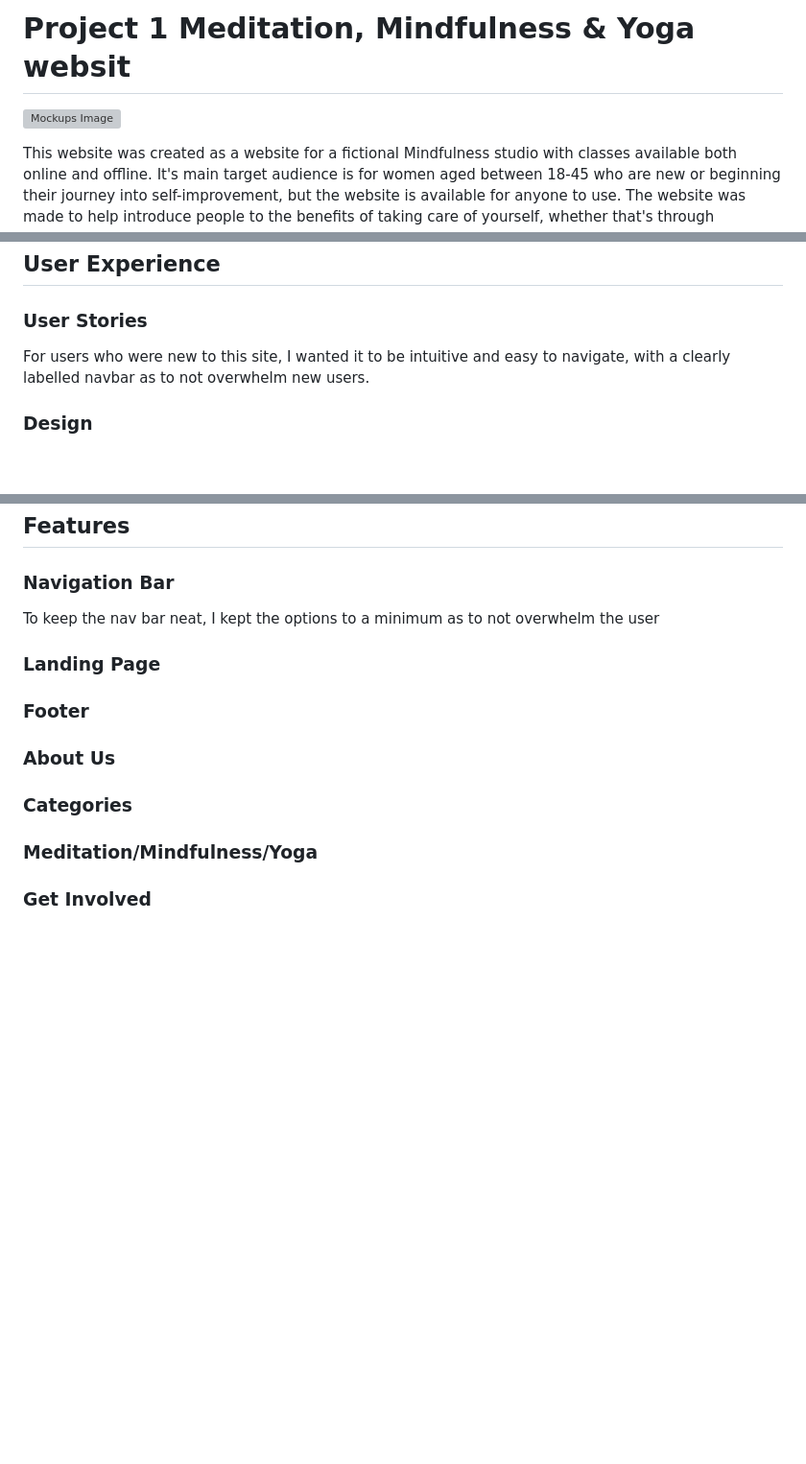
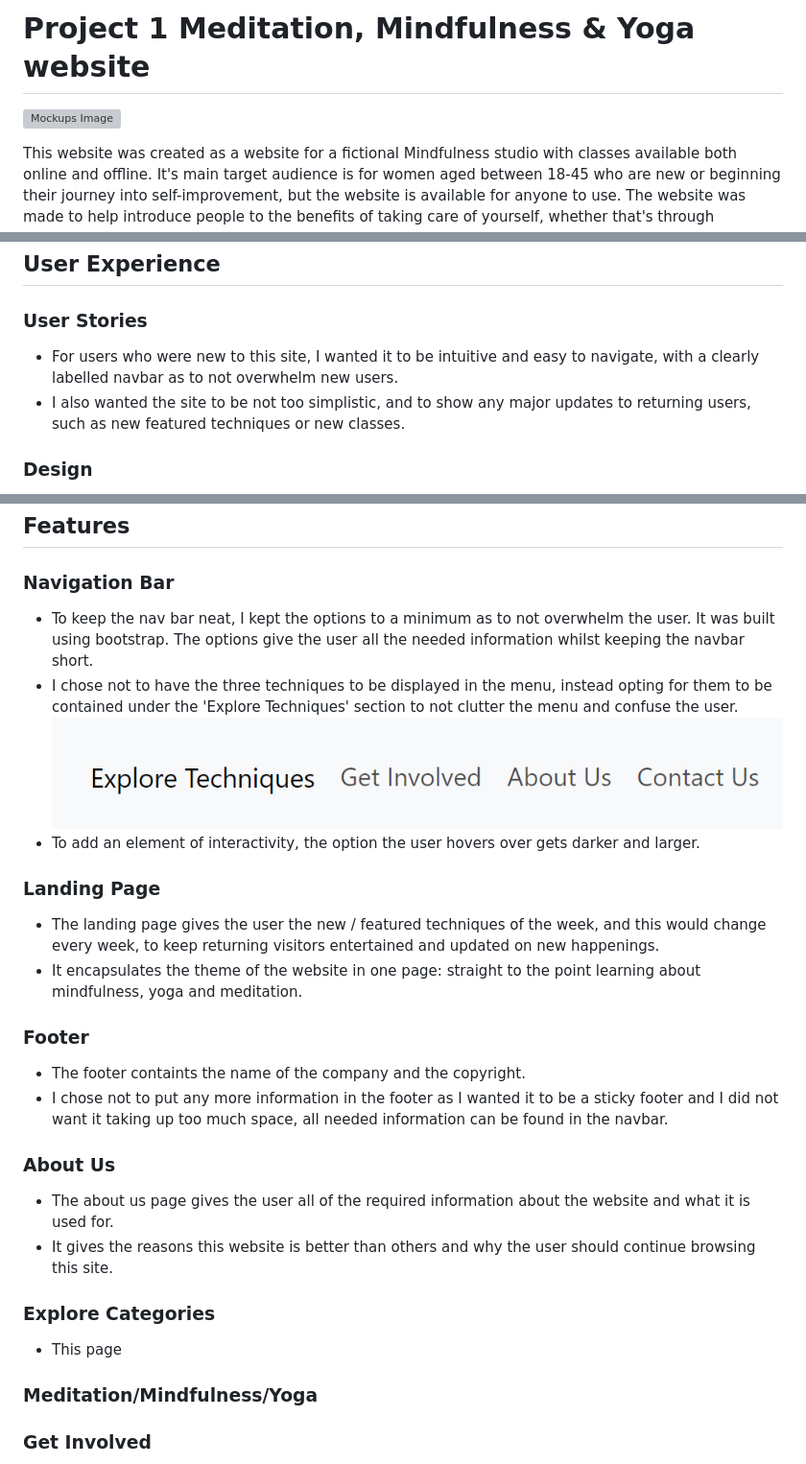
Before and after one commit to KittyDig/portfolio_1, a Markdown page: README.md, 3 parts joined by grey strips. Shown: that part at 96% size. GitHub-like rendering; pictures changed too: README/navbar.png (added); blank space fills up the shorter version; grey boxes are pictures that could not be loaded.

Commit message:
added content to README

```diff
--- a/README.md
+++ b/README.md
@@ -1,2 +1,2 @@
-# Project 1 Meditation, Mindfulness & Yoga websit
+# Project 1 Meditation, Mindfulness & Yoga website
 
@@ -36,6 +36,7 @@ This website was created as a website for a fictional Mindfulness studio with cl
 ## User Experience
 
 ### User Stories
-For users who were new to this site, I wanted it to be intuitive and easy to navigate, with a clearly labelled navbar as to not overwhelm new users.
+- For users who were new to this site, I wanted it to be intuitive and easy to navigate, with a clearly labelled navbar as to not overwhelm new users.
+- I also wanted the site to be not too simplistic, and to show any major updates to returning users, such as new featured techniques or new classes.
 
 ### Design
@@ -45,19 +48,25 @@ For users who were new to this site, I wanted it to be intuitive and easy to nav
 
 
 ### Navigation Bar
-To keep the nav bar neat, I kept the options to a minimum as to not overwhelm the user
+- To keep the nav bar neat, I kept the options to a minimum as to not overwhelm the user. It was built using bootstrap. The options give the user all the needed information whilst keeping the navbar short.
+- I chose not to have the three techniques to be displayed in the menu, instead opting for them to be contained under the 'Explore Techniques' section to not clutter the menu and confuse the user.
+![Mockups Image](README/navbar.png)
+- To add an element of interactivity, the option the user hovers over gets darker and larger.
 
 ### Landing Page
-
+- The landing page gives the user the new / featured techniques of the week, and this would change every week, to keep returning visitors entertained and updated on new happenings.
+- It encapsulates the theme of the website in one page: straight to the point learning about mindfulness, yoga and meditation.
 
 ### Footer
-
+- The footer containts the name of the company and the copyright.
+- I chose not to put any more information in the footer as I wanted it to be a sticky footer and I did not want it taking up too much space, all needed information can be found in the navbar.
 
 ### About Us
+- The about us page gives the user all of the required information about the website and what it is used for.
+- It gives the reasons this website is better than others and why the user should continue browsing this site.
 
-
-### Categories
-
+### Explore Categories
+- This page
 
 ### Meditation/Mindfulness/Yoga
 
```
Also changed, not shown: other parts of README.md (+6 -3 lines), README/Wireframes.png (renamed from Wireframes.png), 2 other files.
